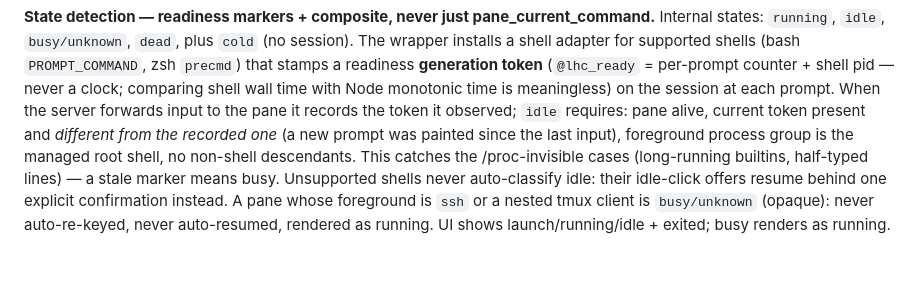
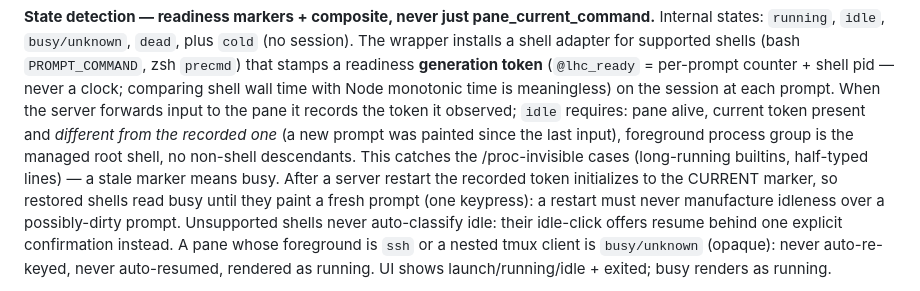
Before and after one commit to liminal-ai/lhc-console, a Markdown page: docs/spec.md, the part around the change. Drawn GitHub-style; blank space fills up the shorter version.

Commit message:
Spec: conservative post-restart readiness note
Co-Authored-By: Claude Fable 5 <noreply@anthropic.com>

```diff
--- a/docs/spec.md
+++ b/docs/spec.md
@@ -271,7 +271,11 @@ to the pane it records the token it observed; `idle` requires: pane alive,
 current token present and _different from the recorded one_ (a new prompt
 was painted since the last input), foreground process group is the managed
 root shell, no non-shell descendants. This catches the /proc-invisible cases (long-running
-builtins, half-typed lines) — a stale marker means busy. Unsupported shells
+builtins, half-typed lines) — a stale marker means busy. After a server
+restart the recorded token initializes to the CURRENT marker, so restored
+shells read busy until they paint a fresh prompt (one keypress): a restart
+must never manufacture idleness over a possibly-dirty prompt. Unsupported
+shells
 never auto-classify idle: their idle-click offers resume behind one explicit
 confirmation instead. A pane whose foreground is `ssh` or a nested tmux
 client is `busy/unknown` (opaque): never auto-re-keyed, never auto-resumed,
```
